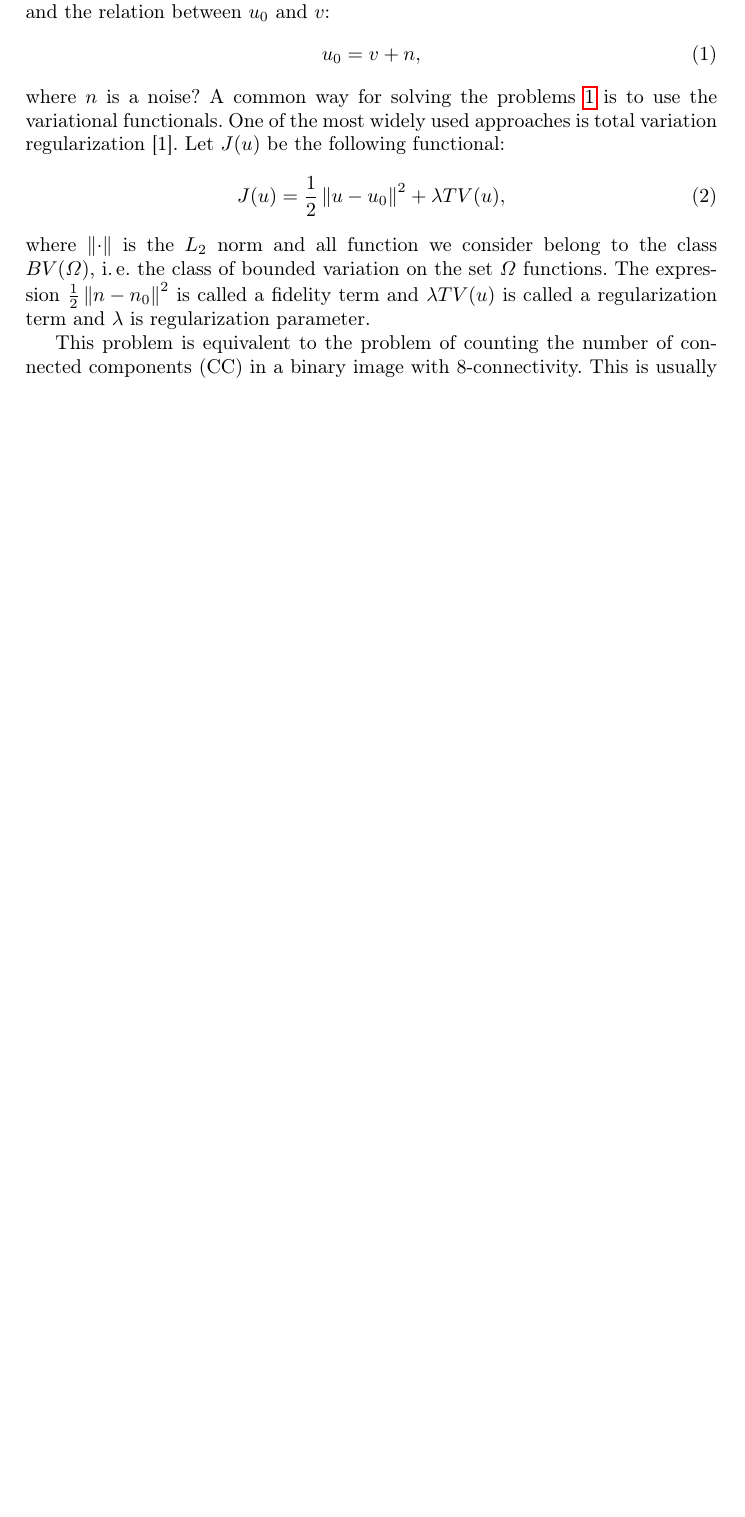
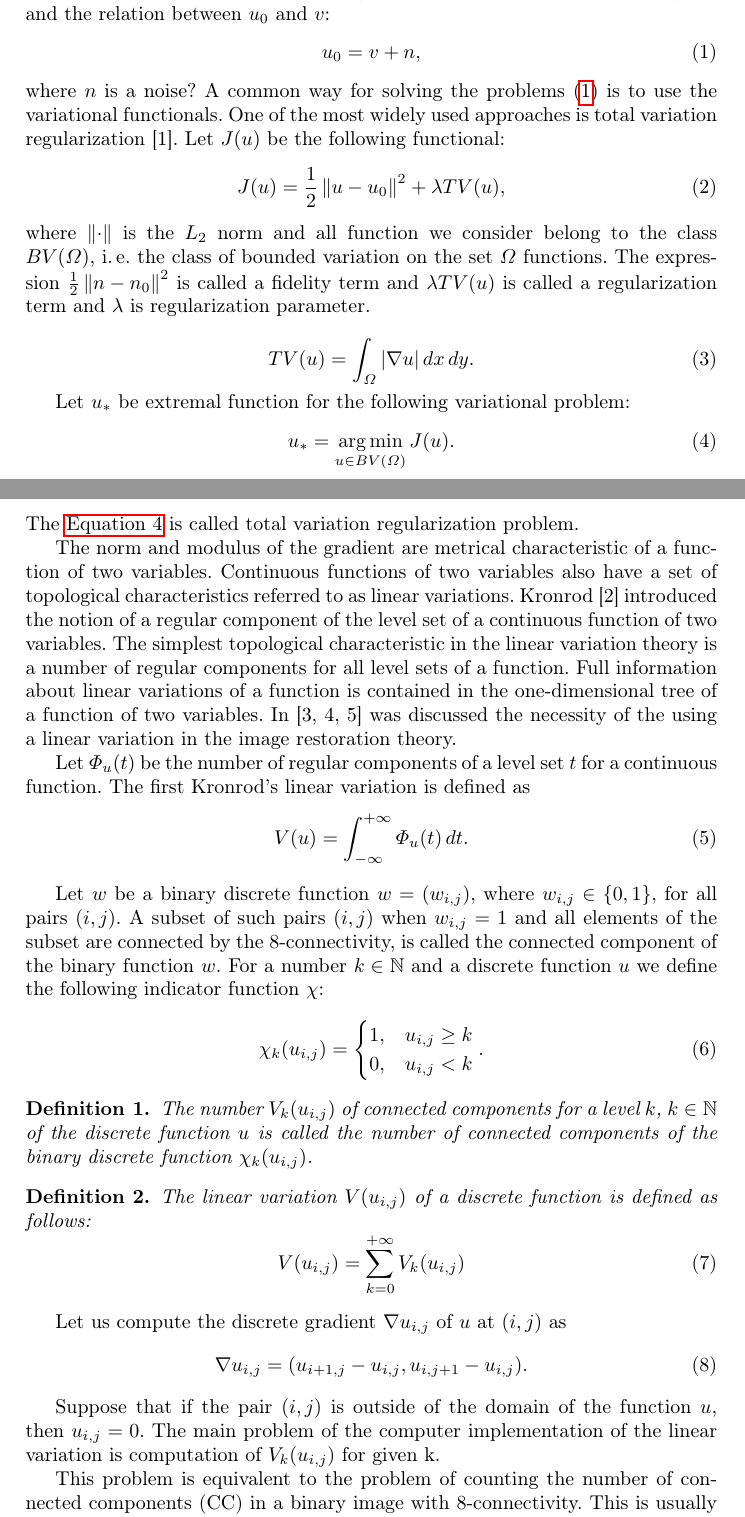
Before and after one commit to moskupols/image-labeling-benchmark, a LaTeX paper (paper/paper.tex): part of page 1 of 4 before the commit and two parts of pages 1 and 2 of 5 after it, the two joined at a grey line, cut so that both start at the same text, the shorter picture padded with empty space. Compiled offline with pdfLaTeX.

Commit message:
Almost finish Makovetskii part
All but bibliography and corrections.

```diff
--- a/paper/paper.tex
+++ b/paper/paper.tex
@@ -1,5 +1,7 @@
 \RequirePackage{amsmath}
 \documentclass{llncs}
+
+\usepackage{amssymb}
 
 \usepackage{cmap}
 \usepackage[utf8]{inputenc}
@@ -38,7 +40,10 @@
 }
 
 \newcommand{\norm}[1]{\left\lVert#1\right\rVert}
-\renewcommand{\C}{\texttt{C}\xspace}
+\newcommand*{\N}{\mathbb{N} \xspace}
+\DeclareMathOperator*{\argmin}{arg\,min}
+
+\renewcommand{\C}{\texttt{C} \xspace}
 
 \begin{document}
 
@@ -98,6 +103,82 @@ $BV(\Omega)$, i.\,e. the class of bounded variation on the set $\Omega$ function
 The expression $\frac12 \norm{n-n_0}^2$ is called a fidelity term and
 $\lambda TV(u)$ is called a regularization term and $\lambda$ is regularization
 parameter.
+
+\begin{equation}
+  TV(u) = \int_{\Omega} |\nabla u|\,dx\,dy.
+  \label{eq:TV}
+\end{equation}
+
+Let $u_*$ be extremal function for the following variational problem:
+\begin{equation}
+  u_* = \argmin_{u \in BV(\Omega)} J(u).
+  \label{eq:ustar}
+\end{equation}
+The \autoref{eq:ustar} is called total variation regularization problem.
+
+The norm and modulus of the gradient are metrical characteristic of a function of
+two variables.
+Continuous functions of two variables also have a set of topological
+characteristics referred to as linear variations.
+Kronrod [2] % TODO fix bibliography
+introduced the notion of a regular component of the level set of a
+continuous function of two variables.
+The simplest topological characteristic in the linear variation theory is a number
+of regular components for all level sets of a function.
+Full information about linear variations of a function is contained in the
+one-dimensional tree of a function of two variables.
+In [3, 4, 5] % TODO fix bibliography
+was discussed the necessity of the using a linear variation in the
+image restoration theory.
+
+Let $\Phi_u(t)$ be the number of regular components of a level set $t$
+for a continuous function.
+The first Kronrod's linear variation is defined as
+\begin{equation}
+  V(u) = \int_{-\infty}^{+\infty} \Phi_u(t)\,dt.
+  \label{eq:KronrodVariation}
+\end{equation}
+
+Let $w$ be a binary discrete function $w=(w_{i,j})$, where $w_{i,j} \in \{0,1\}$,
+for all pairs $(i,j)$.
+A subset of such pairs $(i, j)$ when $w_{i,j}=1$ and all elements of the subset are
+connected by the 8-connectivity, is called the connected component of the binary
+function $w$.
+For a number $k \in \N$ and a discrete function $u$ we define the following
+indicator function $\chi$:
+\begin{equation}
+  \chi_k (u_{i,j}) =
+    \begin{cases}
+      1, & u_{i,j} \ge k \\
+      0, & u_{i,j} < k
+    \end{cases}.
+  \label{eq:chiIndicator}
+\end{equation}
+
+\begin{definition}
+  The number $V_k(u_{i,j})$ of connected components for a level $k$, $k \in \N$ of
+  the discrete function $u$ is called the number of connected components of the
+  binary discrete function $\chi_k(u_{i,j})$.
+\end{definition}
+
+\begin{definition}
+  The linear variation $V(u_{i,j})$ of a discrete function  is defined as follows:
+  \begin{equation}
+    V(u_{i,j}) = \sum_{k=0}^{+\infty} V_k(u_{i,j})
+    \label{eq:V}
+  \end{equation}
+\end{definition}
+
+Let us compute the discrete gradient $\nabla u_{i,j}$ of $u$ at $(i,j)$ as
+\begin{equation}
+  \nabla u_{i,j} = (u_{i+1,j} - u_{i,j}, u_{i,j+1} - u_{i,j}).
+  \label{eq:gradient}
+\end{equation}
+
+Suppose that if the pair $(i,j)$ is outside of the domain of the function $u$, then
+$u_{i,j} = 0$.
+The main problem of the computer implementation of the linear variation is
+computation of $V_k(u_{i,j})$ for given k.
 
 % Alekseev part
 
```
Also changed, not shown: paper/paper.tex (2 more changed lines), 1 other file.
